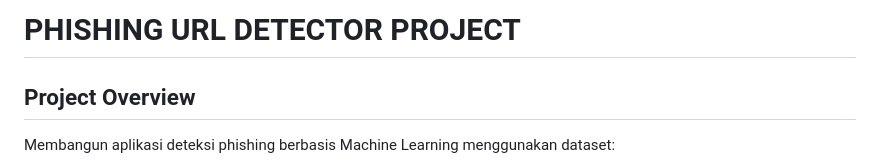
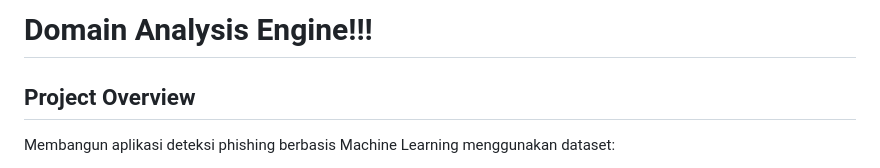
Before and after one commit to MbullHexScript/Domain-Analysis-Engine, a Markdown page: README.md, the part around the change. Drawn GitHub-style.

```diff
--- a/README.md
+++ b/README.md
@@ -1,4 +1,4 @@
-# PHISHING URL DETECTOR PROJECT
+# Domain Analysis Engine!!!
 
 ## Project Overview
 
```
